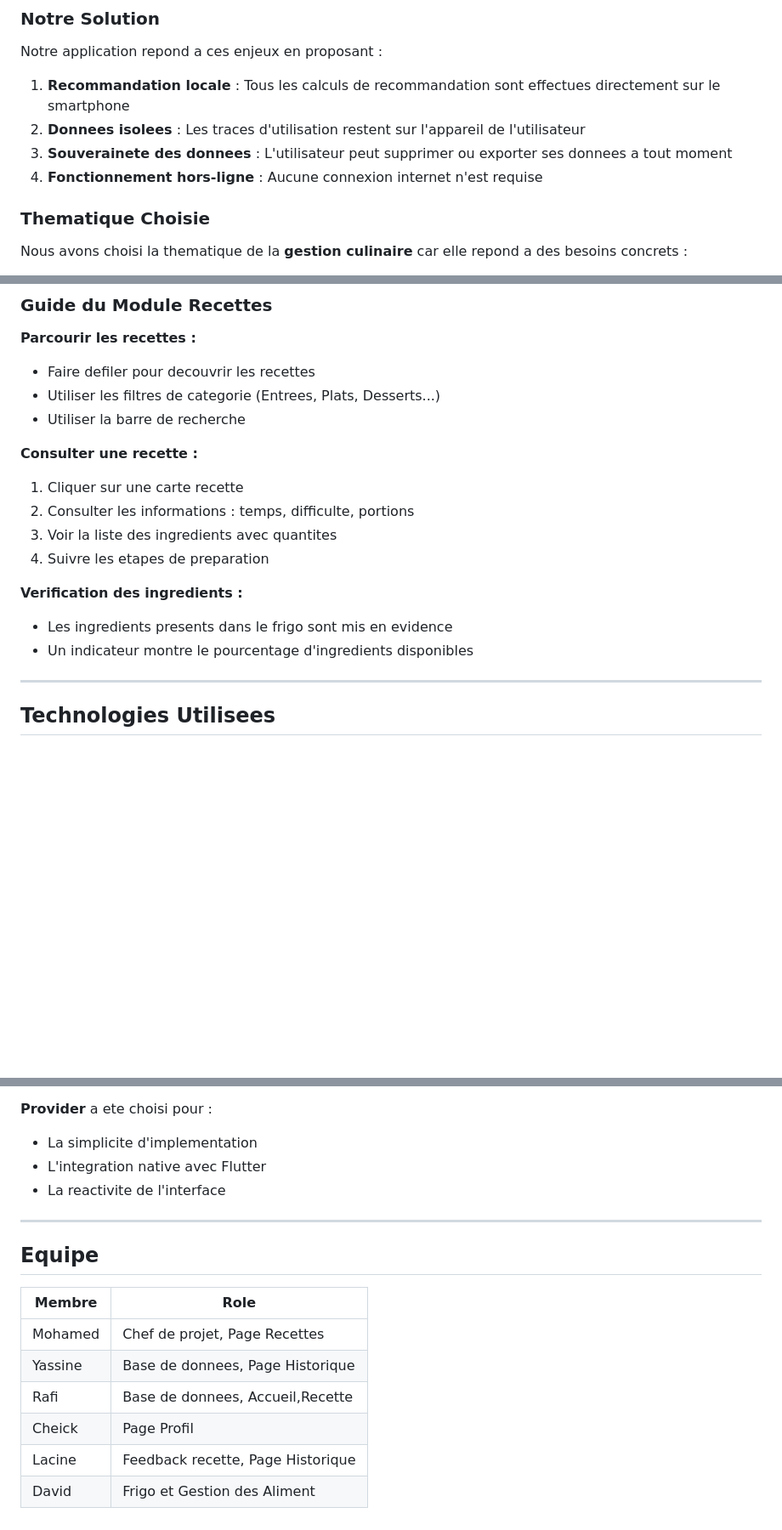
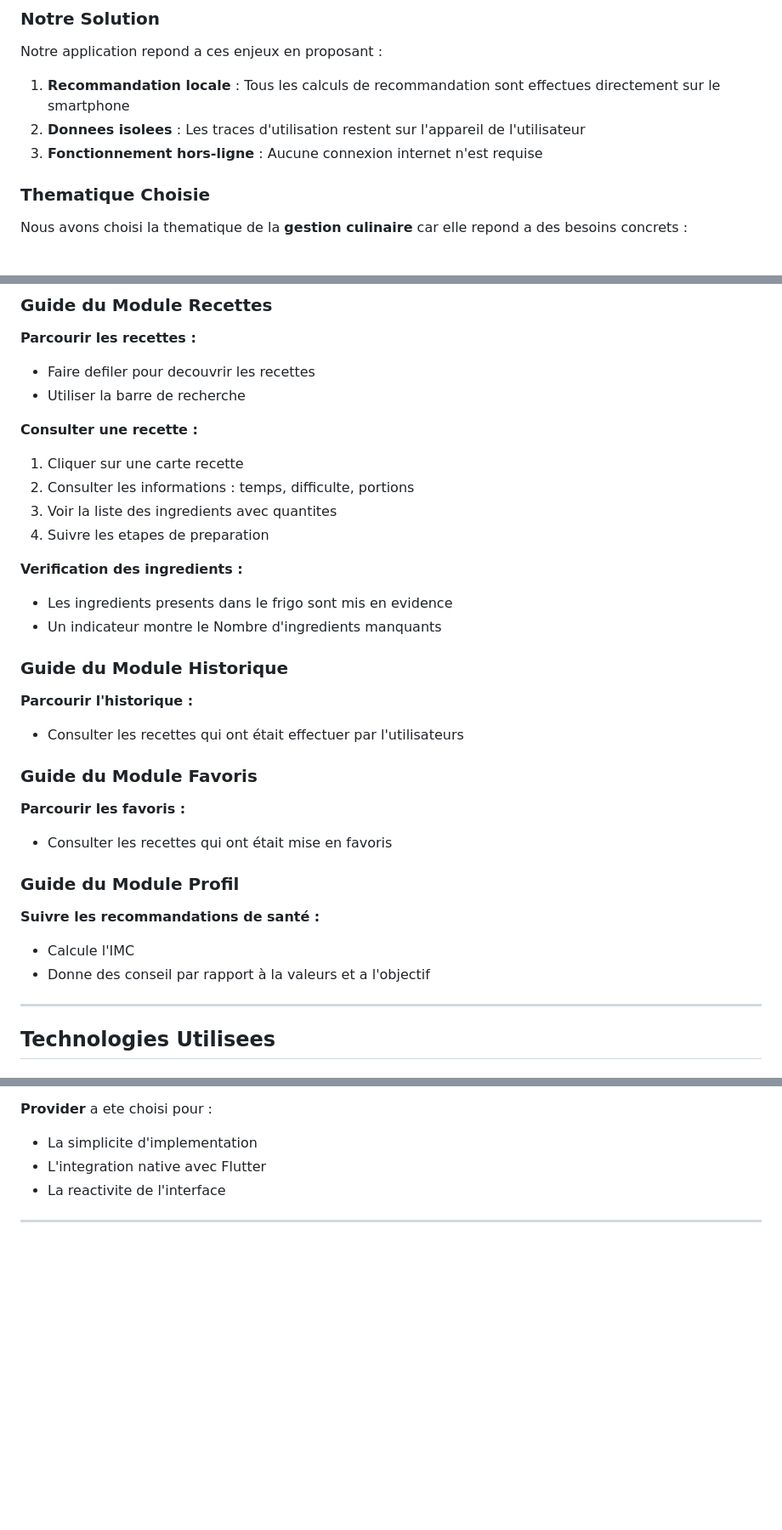
Before and after one commit to DevKosX/S501_Developpement, a Markdown page: README.md, 3 parts joined by grey strips. Shown: that part at 85% size. GitHub-like rendering; blank space fills up the shorter version.

```diff
--- a/README.md
+++ b/README.md
@@ -38,8 +37,7 @@ Notre application repond a ces enjeux en proposant :
 
 1. **Recommandation locale** : Tous les calculs de recommandation sont effectues directement sur le smartphone
 2. **Donnees isolees** : Les traces d'utilisation restent sur l'appareil de l'utilisateur
-3. **Souverainete des donnees** : L'utilisateur peut supprimer ou exporter ses donnees a tout moment
-4. **Fonctionnement hors-ligne** : Aucune connexion internet n'est requise
+3. **Fonctionnement hors-ligne** : Aucune connexion internet n'est requise
 
 ### Thematique Choisie
 
@@ -227,7 +232,6 @@ L'application dispose d'une barre de navigation avec 4 onglets :
 
 **Parcourir les recettes :**
 - Faire defiler pour decouvrir les recettes
-- Utiliser les filtres de categorie (Entrees, Plats, Desserts...)
 - Utiliser la barre de recherche
 
 **Consulter une recette :**
@@ -238,8 +242,23 @@ L'application dispose d'une barre de navigation avec 4 onglets :
 
 **Verification des ingredients :**
 - Les ingredients presents dans le frigo sont mis en evidence
-- Un indicateur montre le pourcentage d'ingredients disponibles
+- Un indicateur montre le Nombre d'ingredients manquants
 
+### Guide du Module Historique
+
+**Parcourir l'historique :**
+- Consulter les recettes qui ont était effectuer par l'utilisateurs
+
+### Guide du Module Favoris
+
+**Parcourir les favoris :**
+- Consulter les recettes qui ont était mise en favoris
+
+### Guide du Module Profil
+
+**Suivre les recommandations de santé :**
+- Calcule l'IMC
+- Donne des conseil par rapport à la valeurs et a l'objectif
 ---
 
 ## Technologies Utilisees
@@ -280,13 +299,3 @@ L'application dispose d'une barre de navigation avec 4 onglets :
 - La reactivite de l'interface
 
 ---
-## Equipe
-
-| Membre | Role |
-|--------|------|
-| Mohamed | Chef de projet, Page Recettes |
-| Yassine | Base de donnees, Page Historique |
-| Rafi | Base de donnees, Accueil,Recette |
-| Cheick |Page Profil |
-| Lacine | Feedback recette, Page Historique |
-| David | Frigo et Gestion des Aliment |
```
Also changed, not shown: other parts of README.md (+17 -11 lines).
